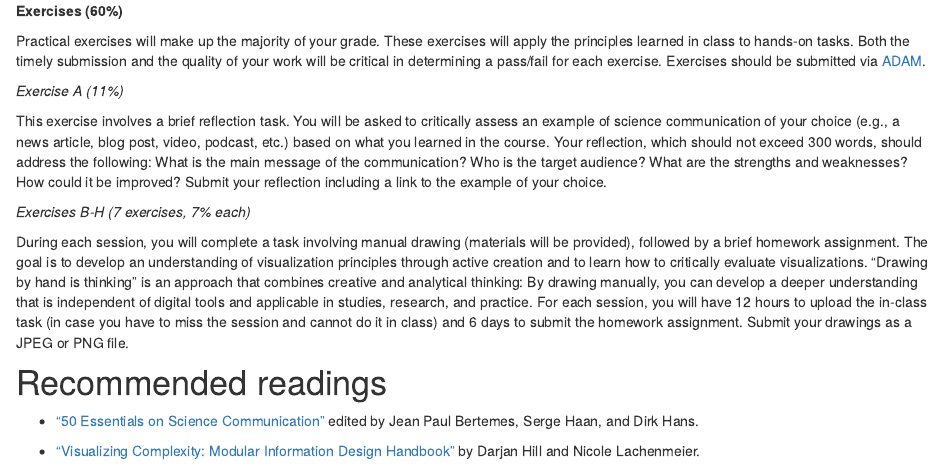
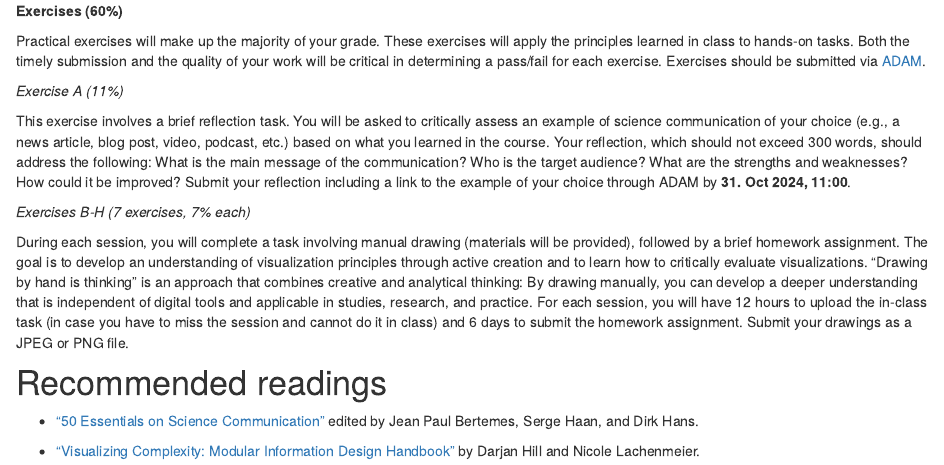
Before and after one commit to matarui/SCICOM_HS24, an R Markdown document (index.Rmd): the page in a window 1100 px wide, from 2260 px down. Rendered offline with R 4.5, knitr and Pandoc, with nearby package versions; drawn as R Markdown's standard HTML page in place of the format the file asks for.

Commit message:
update index

```diff
--- a/index.Rmd
+++ b/index.Rmd
@@ -74,7 +74,7 @@ What is the main message of the communication?
 Who is the target audience?
 What are the strengths and weaknesses?
 How could it be improved?
-Submit your reflection including a link to the example of your choice.
+Submit your reflection including a link to the example of your choice through ADAM by **31. Oct 2024, 11:00**.
 
 *Exercises B-H (7 exercises, 7% each)*
 
```
Also changed, not shown: docs/search.json, 1 other file.
